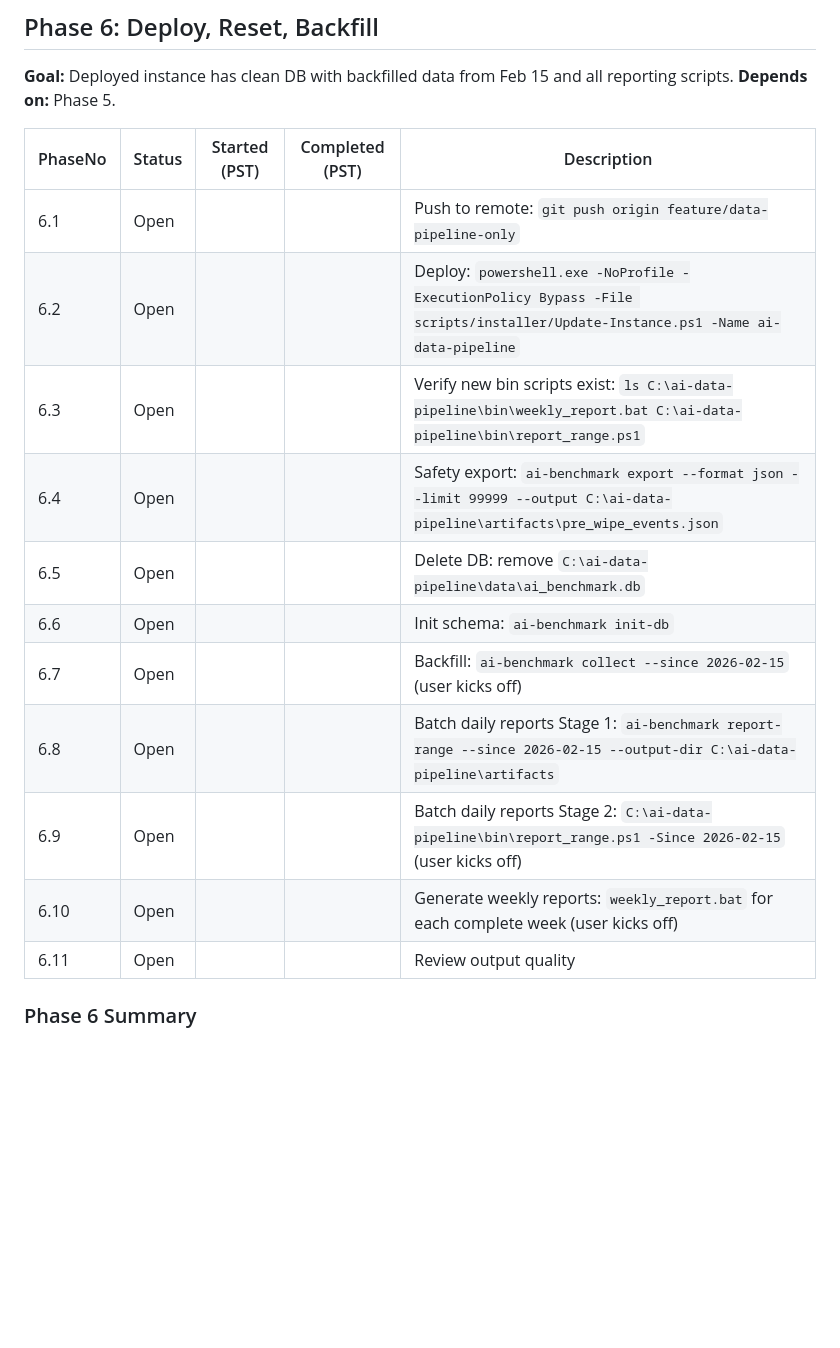
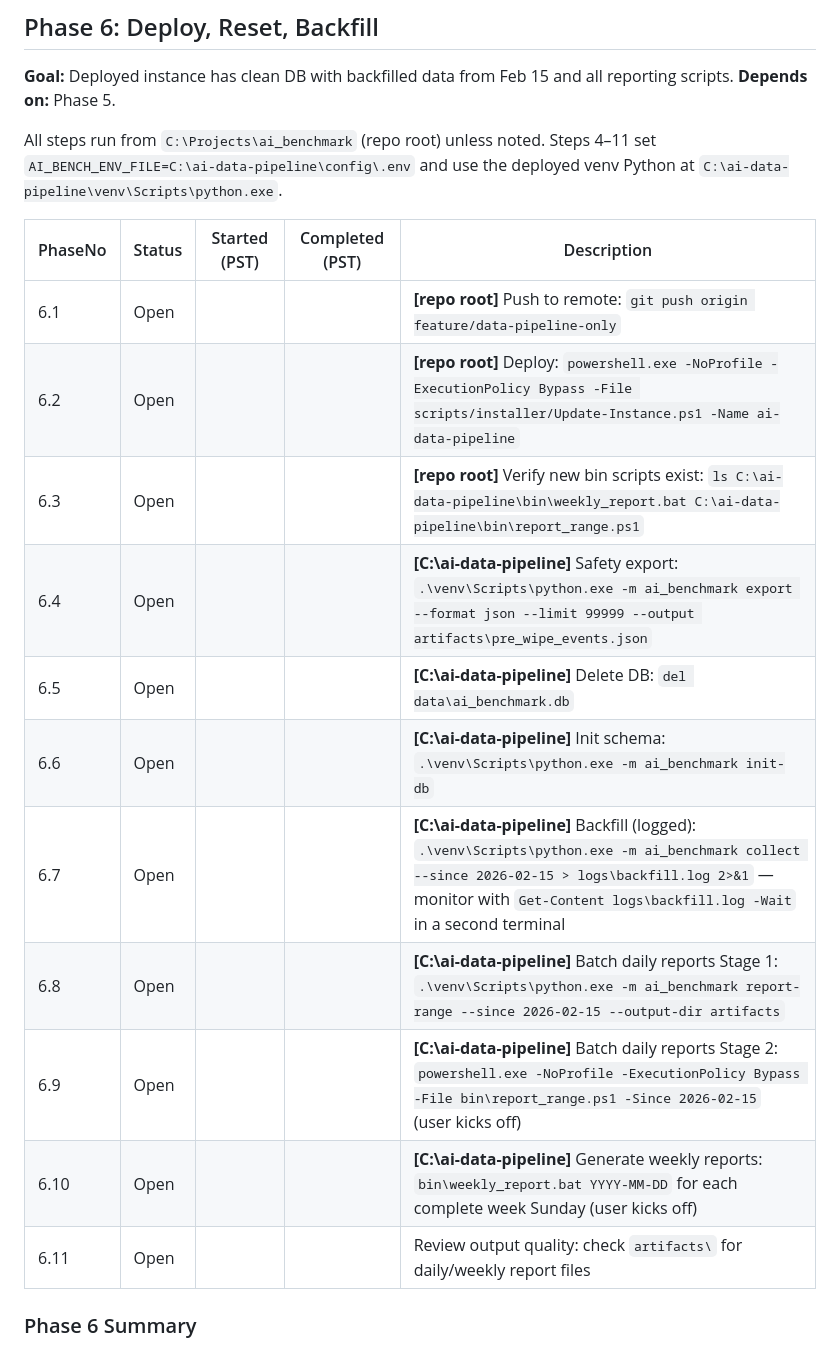
Before and after one commit to bonjohen/ai_benchmark, a Markdown page: docs/pipeline_reset_plan.md, the part around the change. Rendered like a GitHub page; blank space fills up the shorter version.

Commit message:
Update pipeline reset plan with detailed execution steps and environment setup

```diff
--- a/docs/pipeline_reset_plan.md
+++ b/docs/pipeline_reset_plan.md
@@ -133,19 +133,21 @@ Open  ──>  Started  ──>  Completed
 **Goal:** Deployed instance has clean DB with backfilled data from Feb 15 and all reporting scripts.
 **Depends on:** Phase 5.
 
+All steps run from `C:\Projects\ai_benchmark` (repo root) unless noted. Steps 4–11 set `AI_BENCH_ENV_FILE=C:\ai-data-pipeline\config\.env` and use the deployed venv Python at `C:\ai-data-pipeline\venv\Scripts\python.exe`.
+
 | PhaseNo | Status | Started (PST) | Completed (PST) | Description |
 |---------|--------|---------------|------------------|-------------|
-| 6.1 | Open | | | Push to remote: `git push origin feature/data-pipeline-only` |
-| 6.2 | Open | | | Deploy: `powershell.exe -NoProfile -ExecutionPolicy Bypass -File scripts/installer/Update-Instance.ps1 -Name ai-data-pipeline` |
-| 6.3 | Open | | | Verify new bin scripts exist: `ls C:\ai-data-pipeline\bin\weekly_report.bat C:\ai-data-pipeline\bin\report_range.ps1` |
-| 6.4 | Open | | | Safety export: `ai-benchmark export --format json --limit 99999 --output C:\ai-data-pipeline\artifacts\pre_wipe_events.json` |
-| 6.5 | Open | | | Delete DB: remove `C:\ai-data-pipeline\data\ai_benchmark.db` |
-| 6.6 | Open | | | Init schema: `ai-benchmark init-db` |
-| 6.7 | Open | | | Backfill: `ai-benchmark collect --since 2026-02-15` (user kicks off) |
-| 6.8 | Open | | | Batch daily reports Stage 1: `ai-benchmark report-range --since 2026-02-15 --output-dir C:\ai-data-pipeline\artifacts` |
-| 6.9 | Open | | | Batch daily reports Stage 2: `C:\ai-data-pipeline\bin\report_range.ps1 -Since 2026-02-15` (user kicks off) |
-| 6.10 | Open | | | Generate weekly reports: `weekly_report.bat` for each complete week (user kicks off) |
-| 6.11 | Open | | | Review output quality |
+| 6.1 | Open | | | **[repo root]** Push to remote: `git push origin feature/data-pipeline-only` |
+| 6.2 | Open | | | **[repo root]** Deploy: `powershell.exe -NoProfile -ExecutionPolicy Bypass -File scripts/installer/Update-Instance.ps1 -Name ai-data-pipeline` |
+| 6.3 | Open | | | **[repo root]** Verify new bin scripts exist: `ls C:\ai-data-pipeline\bin\weekly_report.bat C:\ai-data-pipeline\bin\report_range.ps1` |
+| 6.4 | Open | | | **[C:\ai-data-pipeline]** Safety export: `.\venv\Scripts\python.exe -m ai_benchmark export --format json --limit 99999 --output artifacts\pre_wipe_events.json` |
+| 6.5 | Open | | | **[C:\ai-data-pipeline]** Delete DB: `del data\ai_benchmark.db` |
+| 6.6 | Open | | | **[C:\ai-data-pipeline]** Init schema: `.\venv\Scripts\python.exe -m ai_benchmark init-db` |
+| 6.7 | Open | | | **[C:\ai-data-pipeline]** Backfill (logged): `.\venv\Scripts\python.exe -m ai_benchmark collect --since 2026-02-15 > logs\backfill.log 2>&1` — monitor with `Get-Content logs\backfill.log -Wait` in a second terminal |
+| 6.8 | Open | | | **[C:\ai-data-pipeline]** Batch daily reports Stage 1: `.\venv\Scripts\python.exe -m ai_benchmark report-range --since 2026-02-15 --output-dir artifacts` |
+| 6.9 | Open | | | **[C:\ai-data-pipeline]** Batch daily reports Stage 2: `powershell.exe -NoProfile -ExecutionPolicy Bypass -File bin\report_range.ps1 -Since 2026-02-15` (user kicks off) |
+| 6.10 | Open | | | **[C:\ai-data-pipeline]** Generate weekly reports: `bin\weekly_report.bat YYYY-MM-DD` for each complete week Sunday (user kicks off) |
+| 6.11 | Open | | | Review output quality: check `artifacts\` for daily/weekly report files |
 
 ### Phase 6 Summary
 
```
Also changed, not shown: docs/deployment_instructions.md (added, +60 -0 lines).
